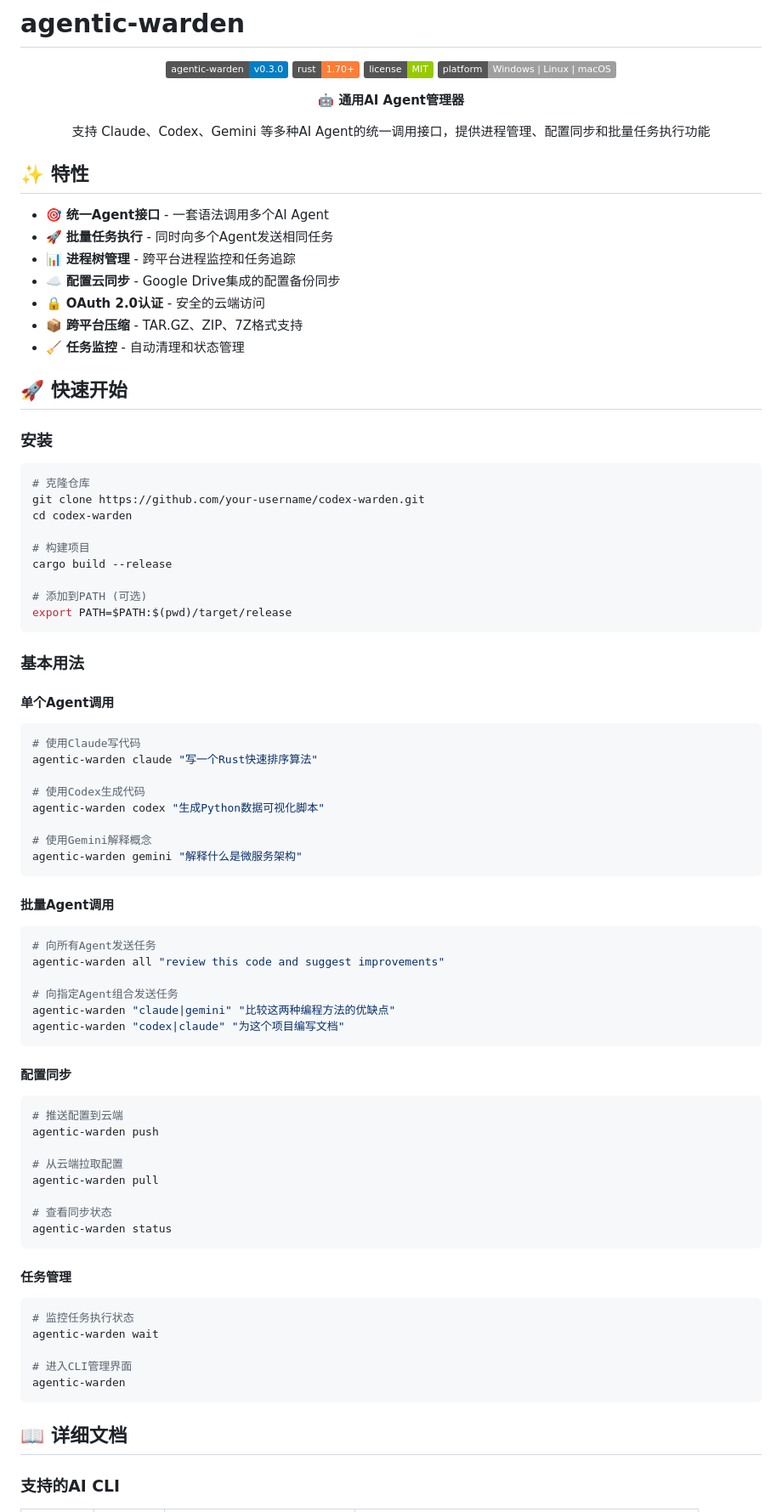
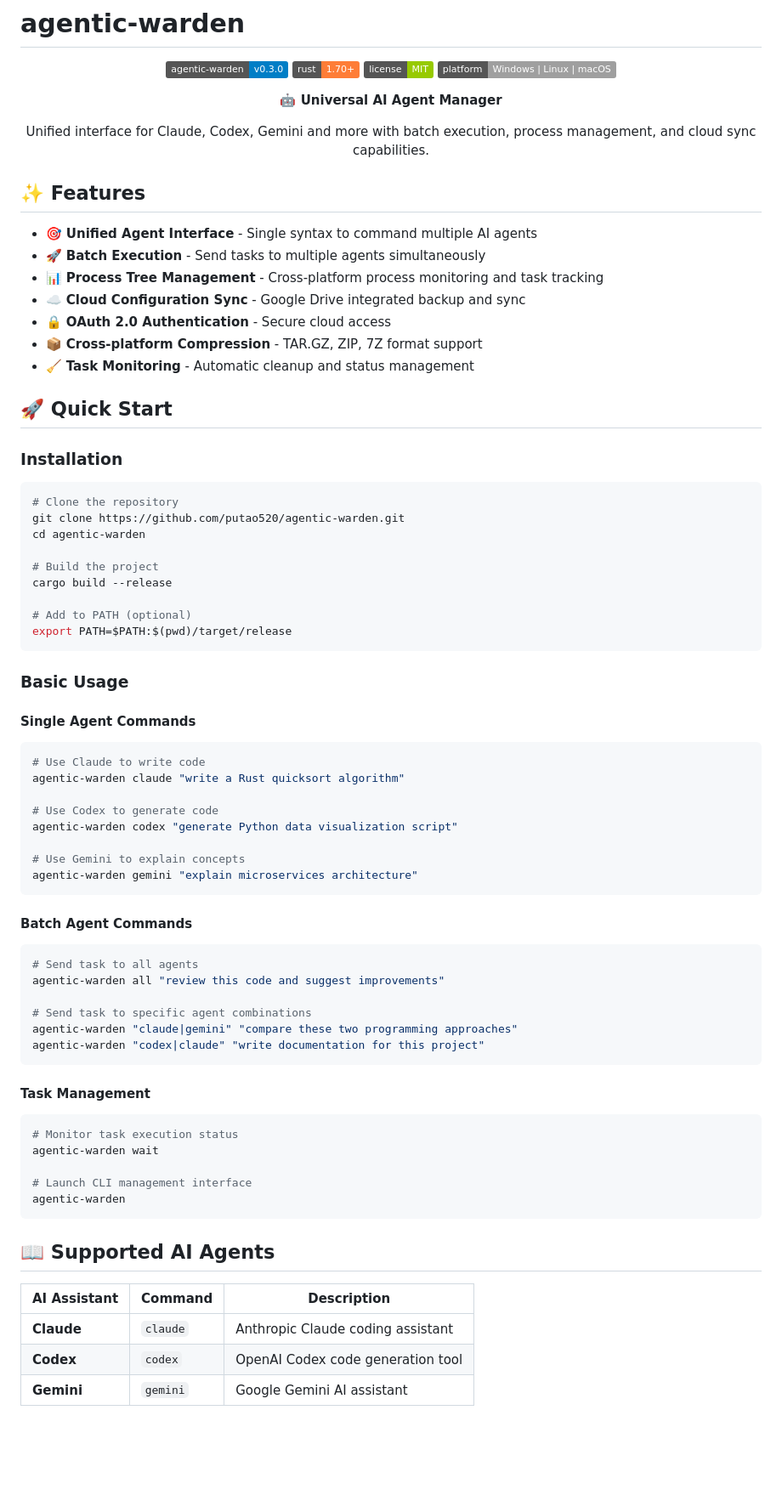
Before and after one commit to putao520/agentic-warden, a Markdown page: README.md, the part around the change printed below. Shown: that part at 85% size. Drawn GitHub-style; badges without logos; blank space fills up the shorter version.

Commit message:
Update README to English version with focus on CLI usage

````diff
--- a/README.md
+++ b/README.md
@@ -7,88 +7,79 @@
 [![License](https://img.shields.io/badge/license-MIT-green.svg)](LICENSE)
 [![Platform](https://img.shields.io/badge/platform-Windows%20%7C%20Linux%20%7C%20macOS-lightgrey.svg)]()
 
-**🤖 通用AI Agent管理器**
+**🤖 Universal AI Agent Manager**
 
-支持 Claude、Codex、Gemini 等多种AI Agent的统一调用接口，提供进程管理、配置同步和批量任务执行功能
+Unified interface for Claude, Codex, Gemini and more with batch execution, process management, and cloud sync capabilities.
 
 </div>
 
-## ✨ 特性
+## ✨ Features
 
-- 🎯 **统一Agent接口** - 一套语法调用多个AI Agent
-- 🚀 **批量任务执行** - 同时向多个Agent发送相同任务
-- 📊 **进程树管理** - 跨平台进程监控和任务追踪
-- ☁️ **配置云同步** - Google Drive集成的配置备份同步
-- 🔒 **OAuth 2.0认证** - 安全的云端访问
-- 📦 **跨平台压缩** - TAR.GZ、ZIP、7Z格式支持
-- 🧹 **任务监控** - 自动清理和状态管理
+- 🎯 **Unified Agent Interface** - Single syntax to command multiple AI agents
+- 🚀 **Batch Execution** - Send tasks to multiple agents simultaneously
+- 📊 **Process Tree Management** - Cross-platform process monitoring and task tracking
+- ☁️ **Cloud Configuration Sync** - Google Drive integrated backup and sync
+- 🔒 **OAuth 2.0 Authentication** - Secure cloud access
+- 📦 **Cross-platform Compression** - TAR.GZ, ZIP, 7Z format support
+- 🧹 **Task Monitoring** - Automatic cleanup and status management
 
-## 🚀 快速开始
+## 🚀 Quick Start
 
-### 安装
+### Installation
 
 ```bash
-# 克隆仓库
-git clone https://github.com/your-username/codex-warden.git
-cd codex-warden
+# Clone the repository
+git clone https://github.com/putao520/agentic-warden.git
+cd agentic-warden
 
-# 构建项目
+# Build the project
 cargo build --release
 
-# 添加到PATH (可选)
+# Add to PATH (optional)
 export PATH=$PATH:$(pwd)/target/release
 ```
 
-### 基本用法
+### Basic Usage
 
-#### 单个Agent调用
+#### Single Agent Commands
 
 ```bash
-# 使用Claude写代码
-agentic-warden claude "写一个Rust快速排序算法"
+# Use Claude to write code
+agentic-warden claude "write a Rust quicksort algorithm"
 
-# 使用Codex生成代码
-agentic-warden codex "生成Python数据可视化脚本"
+# Use Codex to generate code
+agentic-warden codex "generate Python data visualization script"
 
-# 使用Gemini解释概念
-agentic-warden gemini "解释什么是微服务架构"
+# Use Gemini to explain concepts
+agentic-warden gemini "explain microservices architecture"
 ```
 
-#### 批量Agent调用
+#### Batch Agent Commands
 
 ```bash
-# 向所有Agent发送任务
+# Send task to all agents
 agentic-warden all "review this code and suggest improvements"
 
-# 向指定Agent组合发送任务
-agentic-warden "claude|gemini" "比较这两种编程方法的优缺点"
-agentic-warden "codex|claude" "为这个项目编写文档"
+# Send task to specific agent combinations
+agentic-warden "claude|gemini" "compare these two programming approaches"
+agentic-warden "codex|claude" "write documentation for this project"
 ```
 
-#### 配置同步
+#### Task Management
 
 ```bash
-# 推送配置到云端
-agentic-warden push
-
-# 从云端拉取配置
-agentic-warden pull
-
-# 查看同步状态
-agentic-warden status
-```
-
-#### 任务管理
-
-```bash
-# 监控任务执行状态
+# Monitor task execution status
 agentic-warden wait
 
-# 进入CLI管理界面
+# Launch CLI management interface
 agentic-warden
 ```
 
-## 📖 详细文档
+## 📖 Supported AI Agents
 
-### 支持的AI CLI
+| AI Assistant | Command | Description |
+|--------------|---------|-------------|
+| **Claude** | `claude` | Anthropic Claude coding assistant |
+| **Codex** | `codex` | OpenAI Codex code generation tool |
+| **Gemini** | `gemini` | Google Gemini AI assistant |
 
````
Also changed, not shown: other parts of README.md (+102 -163 lines).
